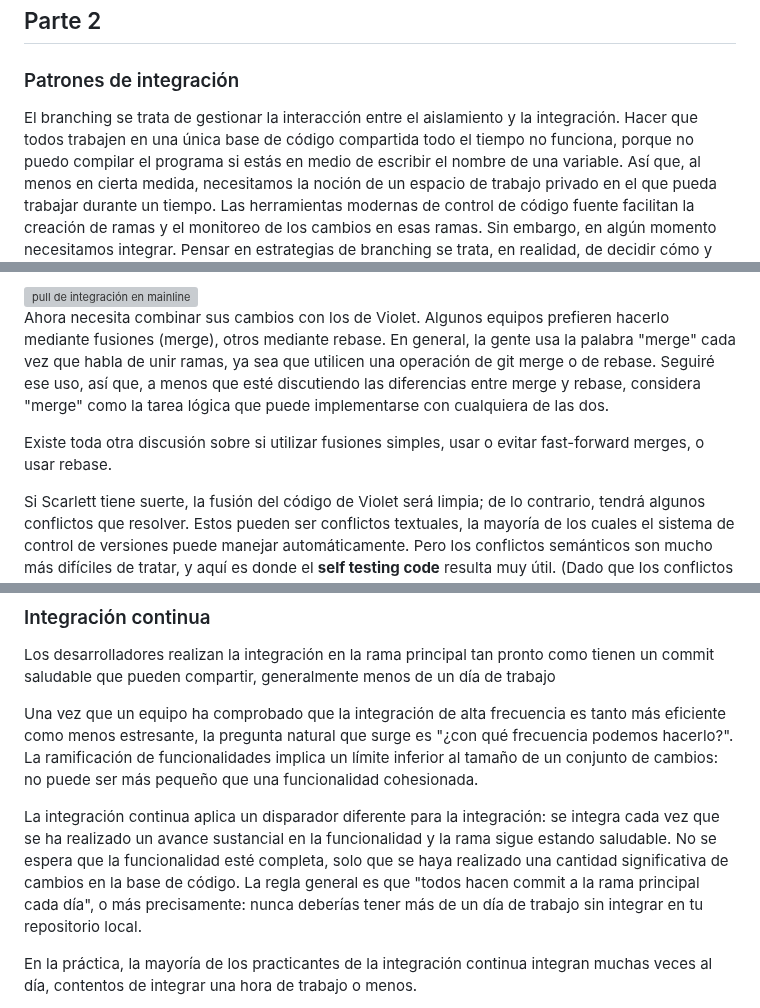
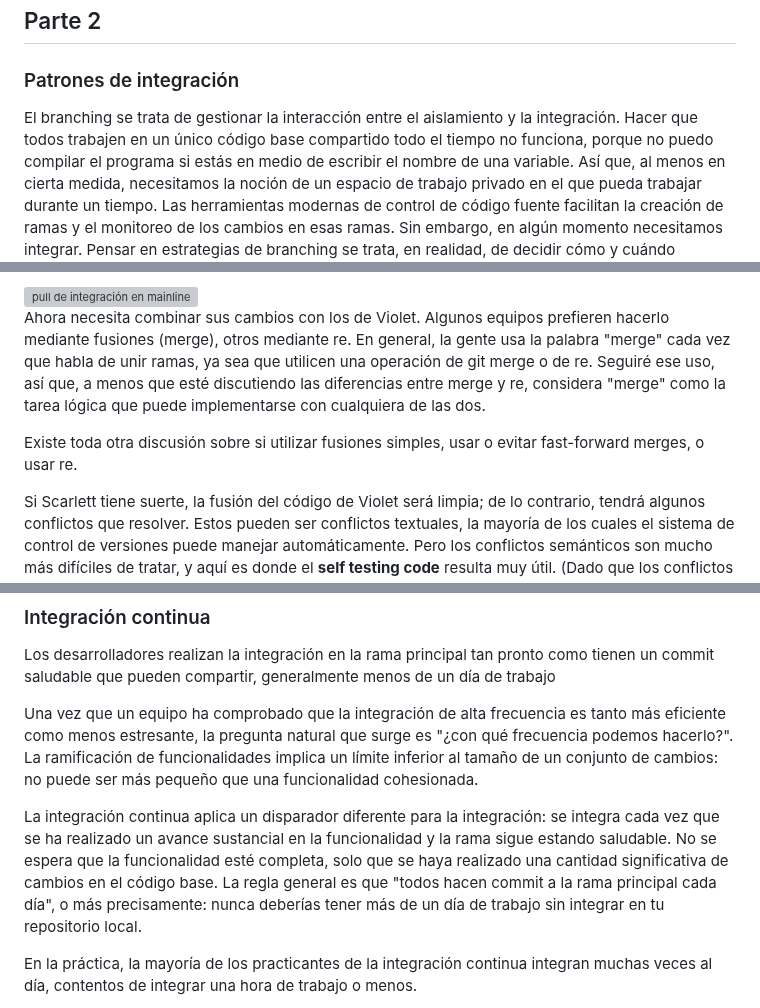
Before and after one commit to kapumota/DS, a Markdown page: 2025-1/Lectura8.md, 3 parts joined by grey strips. Drawn GitHub-style; grey boxes are pictures that could not be loaded.

Commit message:
Lectura 8 CC3S2

```diff
--- a/2025-1/Lectura8.md
+++ b/2025-1/Lectura8.md
@@ -4,7 +4,7 @@
 
 ### Patrones de integración
 
-El branching se trata de gestionar la interacción entre el aislamiento y la integración. Hacer que todos trabajen en una única base de código compartida
+El branching se trata de gestionar la interacción entre el aislamiento y la integración. Hacer que todos trabajen en un único código base  compartido
 todo el tiempo no funciona, porque no puedo compilar el programa si estás en medio de escribir el nombre de una variable.
 Así que, al menos en cierta medida, necesitamos la noción de un espacio de trabajo privado en el que pueda trabajar durante un tiempo.
 Las herramientas modernas de control de código fuente facilitan la creación de ramas y el monitoreo de los cambios en esas ramas.
@@ -35,12 +35,12 @@ esto traerá los cambios de Violet. Mientras trabaja en su master local, los com
 
 <img src="https://martinfowler.com/articles/branching-patterns/mainline-integration-pull.png" alt="pull de integración en mainline">
 
-Ahora necesita combinar sus cambios con los de Violet. Algunos equipos prefieren hacerlo mediante fusiones (merge), otros mediante rebase.
-En general, la gente usa la palabra "merge" cada vez que habla de unir ramas, ya sea que utilicen una operación de git merge o de rebase.
-Seguiré ese uso, así que, a menos que esté discutiendo las diferencias entre merge y rebase, considera "merge" como la tarea lógica que puede implementarse
+Ahora necesita combinar sus cambios con los de Violet. Algunos equipos prefieren hacerlo mediante fusiones (merge), otros mediante re.
+En general, la gente usa la palabra "merge" cada vez que habla de unir ramas, ya sea que utilicen una operación de git merge o de re.
+Seguiré ese uso, así que, a menos que esté discutiendo las diferencias entre merge y re, considera "merge" como la tarea lógica que puede implementarse
 con cualquiera de las dos.
 
-Existe toda otra discusión sobre si utilizar fusiones simples, usar o evitar fast-forward merges, o usar rebase.
+Existe toda otra discusión sobre si utilizar fusiones simples, usar o evitar fast-forward merges, o usar re.
 
 
 Si Scarlett tiene suerte, la fusión del código de Violet será limpia; de lo contrario, tendrá algunos conflictos que resolver.
@@ -264,8 +264,8 @@ Una vez que un equipo ha comprobado que la integración de alta frecuencia es ta
 es "¿con qué frecuencia podemos hacerlo?". La ramificación de funcionalidades implica un límite inferior al tamaño de un conjunto de cambios: no puede ser más pequeño que una funcionalidad cohesionada.
 
 La integración continua aplica un disparador diferente para la integración: se integra cada vez que se ha realizado un avance sustancial en la funcionalidad y
-la rama sigue estando saludable. No se espera que la funcionalidad esté completa, solo que se haya realizado una cantidad significativa de cambios en la base
-de código. La regla general es que "todos hacen commit a la rama principal cada día", o más precisamente: nunca deberías tener más de un día de trabajo
+la rama sigue estando saludable. No se espera que la funcionalidad esté completa, solo que se haya realizado una cantidad significativa de cambios en el
+código base. La regla general es que "todos hacen commit a la rama principal cada día", o más precisamente: nunca deberías tener más de un día de trabajo
 sin integrar en tu repositorio local.
 
 En la práctica, la mayoría de los practicantes de la integración continua integran muchas veces al día, contentos de integrar una hora de trabajo o menos.
```
Also changed, not shown: other parts of 2025-1/Lectura8.md (+2 -2 lines).
